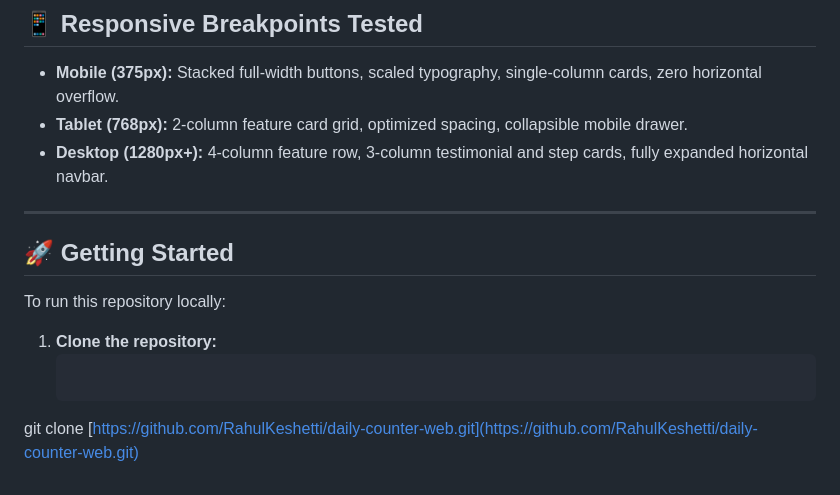
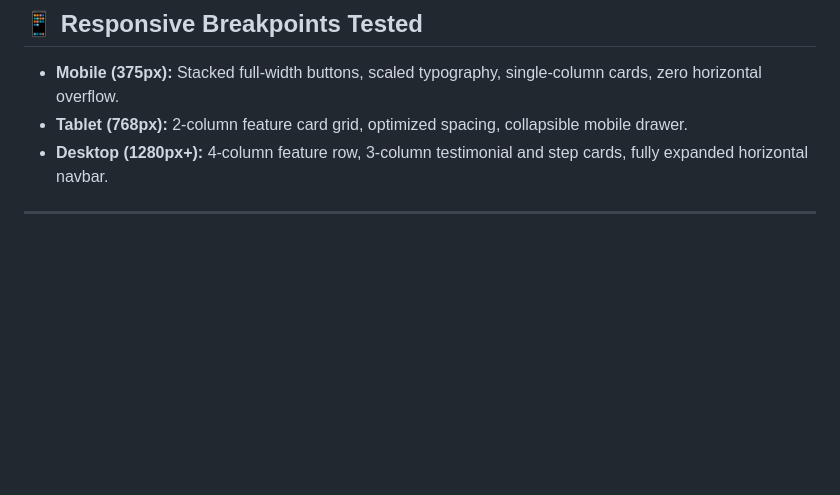
Before and after one commit to RahulKeshetti/daily-counter-web, a Markdown page: README.md, the part around the change. GitHub-like rendering; blank space fills up the shorter version.

````diff
--- a/README.md
+++ b/README.md
@@ -74,11 +74,3 @@ This landing page was developed as a milestone deliverable, meeting all content
 - **Desktop (1280px+):** 4-column feature row, 3-column testimonial and step cards, fully expanded horizontal navbar.
 
 ---
-
-## 🚀 Getting Started
-
-To run this repository locally:
-
-1. **Clone the repository:**
-   ```bash
-git clone [https://github.com/RahulKeshetti/daily-counter-web.git](https://github.com/RahulKeshetti/daily-counter-web.git)
````
